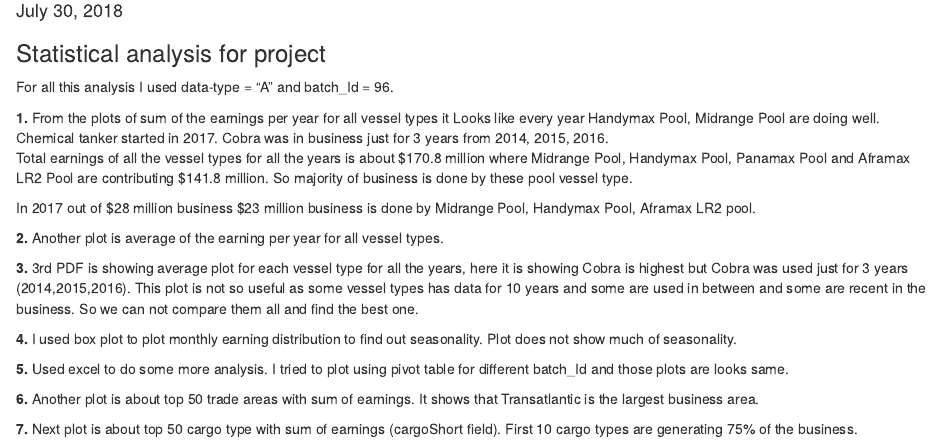
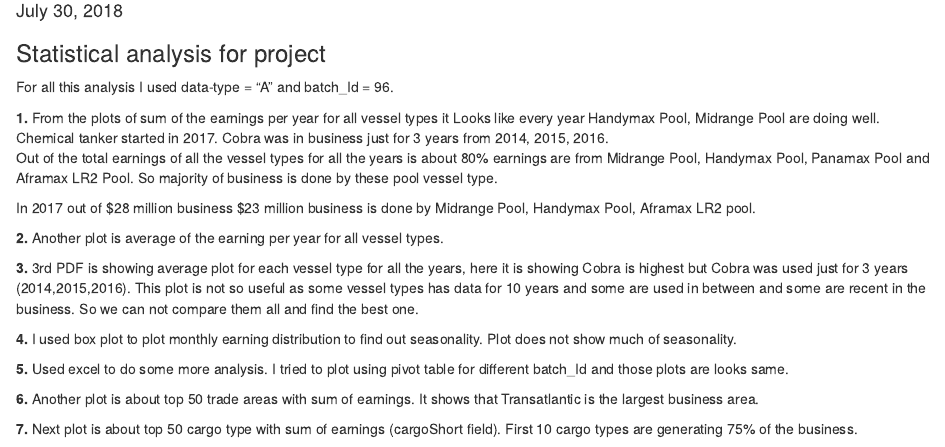
Before and after one commit to ruchajoshi1/capstone-project, an R Markdown document (Statistical_Analysis_Report.Rmd): the page in a window 1100 px wide, from 100 px down. Rendered offline with R 4.5, knitr and Pandoc, with nearby package versions.

Commit message:
Project documents

```diff
--- a/Statistical_Analysis_Report.Rmd
+++ b/Statistical_Analysis_Report.Rmd
@@ -10,7 +10,7 @@ output: html_document
 For all this analysis I used data-type = "A"  and batch_Id = 96.
 
 **1.** From the plots of sum of the earnings per year for all vessel types it Looks like every year Handymax Pool, Midrange Pool are doing well. Chemical tanker started in 2017. Cobra was in business just for 3 years from 2014, 2015, 2016.
-Total earnings of all the vessel types for all the years is about $170.8 million where Midrange Pool, Handymax Pool, Panamax Pool and Aframax  LR2 Pool are contributing $141.8 million.
+Out of the total earnings of all the vessel types for all the years is about 80% earnings are from Midrange Pool, Handymax Pool, Panamax Pool and Aframax  LR2 Pool.
 So majority of business is done by these pool vessel type.
 
 In 2017 out of $28 million business $23 million business is done by Midrange Pool, Handymax Pool, Aframax LR2 pool.
```
